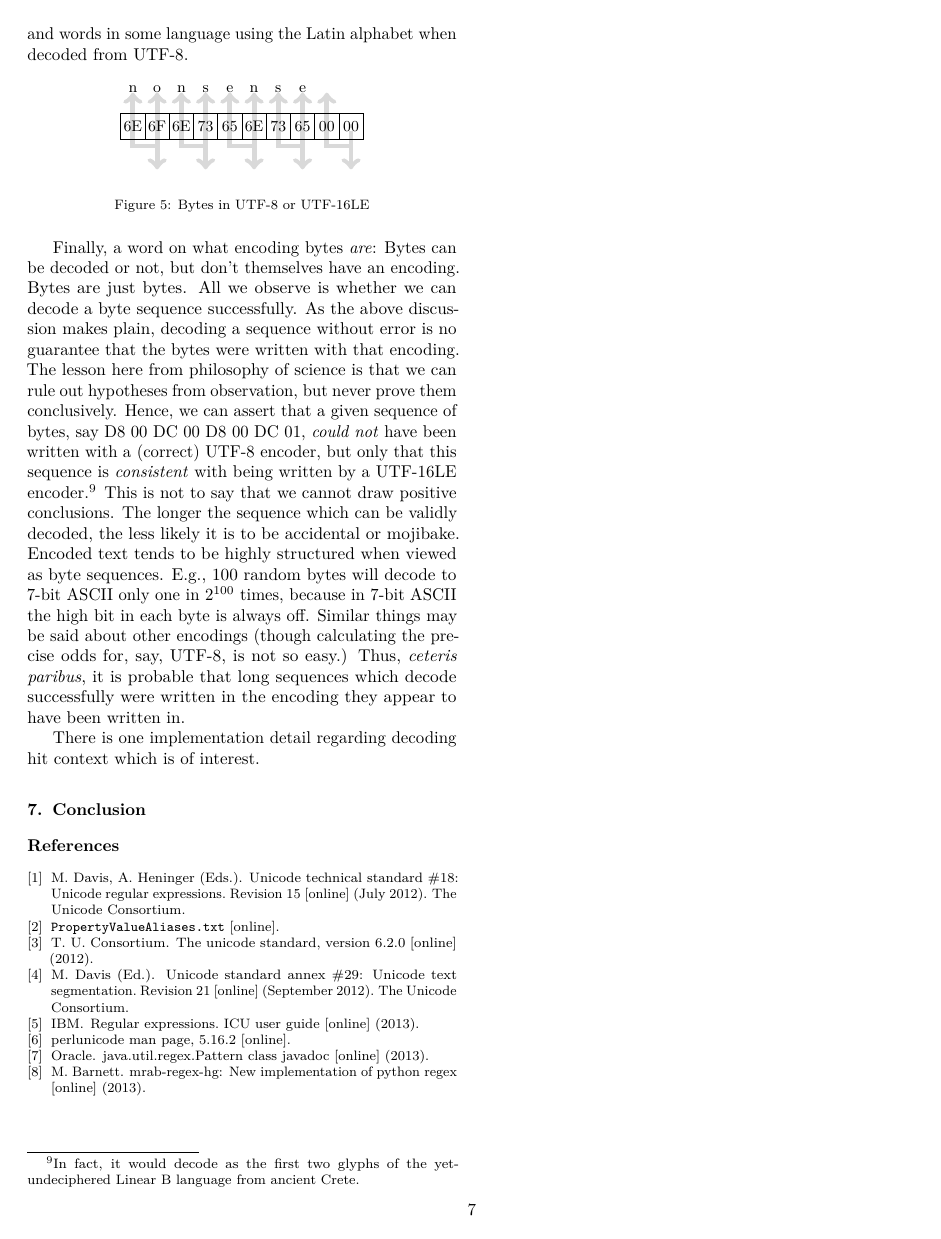
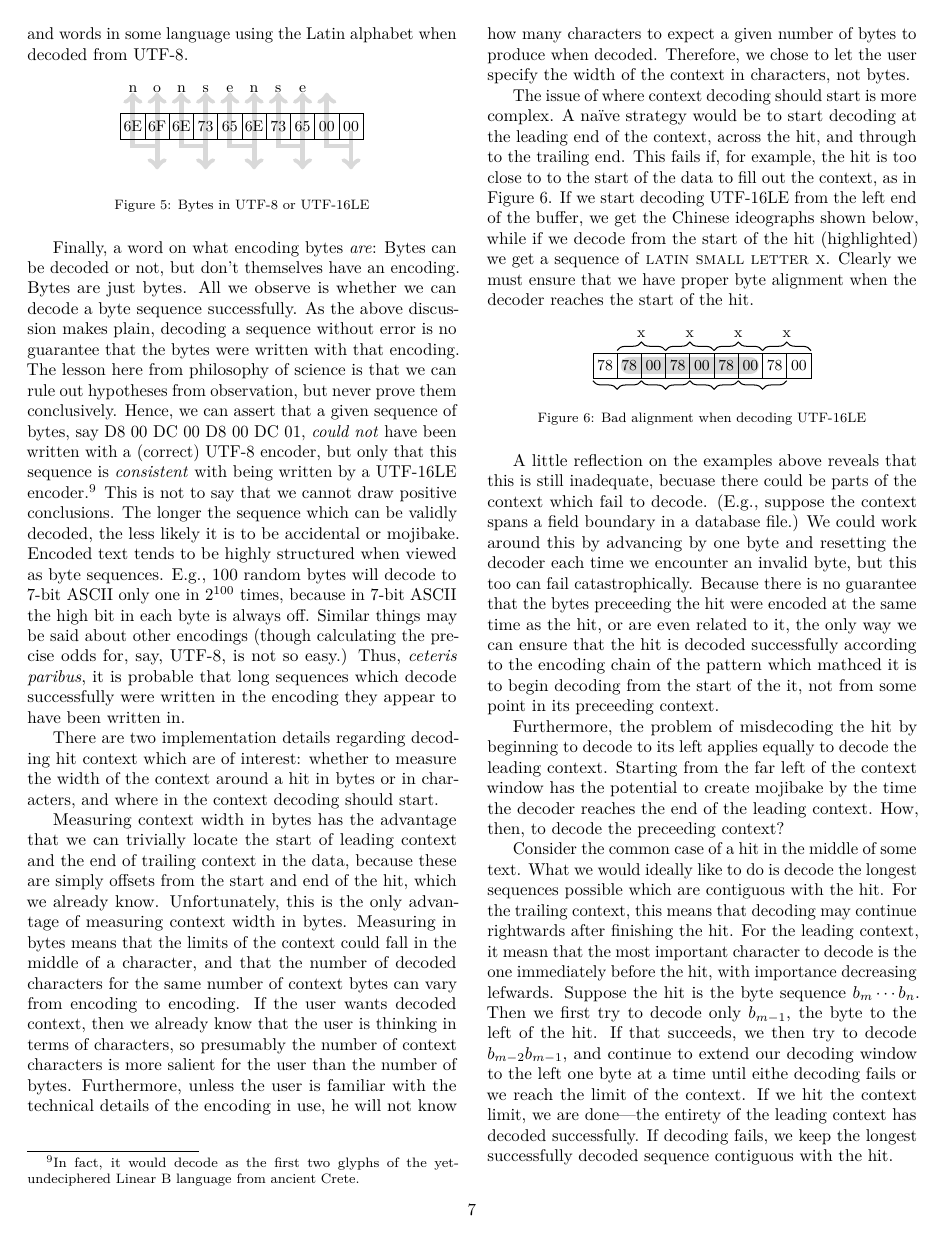
Before and after one commit to uckelman/dfrws-2013, a LaTeX paper (enc.tex): page 7 of 7 before the commit and page 7 of 8 after it. Compiled offline with pdfLaTeX.

Commit message:
Added text about the context decoding implementation.

```diff
--- a/enc.tex
+++ b/enc.tex
@@ -462,7 +462,57 @@ is intelligible Chinese, but we suppose that there must be some byte sequences w
 
 Finally, a word on what encoding bytes \emph{are}: Bytes can be decoded or not, but don't themselves have an encoding. Bytes are just bytes. All we observe is whether we can decode a byte sequence successfully. As the above discussion makes plain, decoding a sequence without error is no guarantee that the bytes were written with that encoding. The lesson here from philosophy of science is that we can rule out hypotheses from observation, but never prove them conclusively. Hence, we can assert that a given sequence of bytes, say D8 00 DC 00 D8 00 DC 01, \emph{could not} have been written with a (correct) UTF-8 encoder, but only that this sequence is \emph{consistent} with being written by a UTF-16LE encoder.\footnote{In fact, it would decode as the first two glyphs of the yet-undeciphered Linear B language from ancient Crete.} This is not to say that we cannot draw positive conclusions. The longer the sequence which can be validly decoded, the less likely it is to be accidental or mojibake. Encoded text tends to be highly structured when viewed as byte sequences. E.g., 100 random bytes will decode to 7-bit ASCII only one in $2^{100}$ times, because in 7-bit ASCII the high bit in each byte is always off. Similar things may be said about other encodings (though calculating the precise odds for, say, UTF-8, is not so easy.) Thus, \emph{ceteris paribus}, it is probable that long sequences which decode successfully were written in the encoding they appear to have been written in.
 
-There is one implementation detail regarding decoding hit context which is of interest. % TODO: talk about segmentation here
+There are two implementation details regarding decoding hit context which are of interest: whether to measure the width of the context around a hit in bytes or in characters, and where in the context decoding should start.
+
+Measuring context width in bytes has the advantage that we can trivially locate the start of leading context and the end of trailing context in the data, because these are simply offsets from the start and end of the hit, which we already know. Unfortunately, this is the only advantage of measuring context width in bytes. Measuring in bytes means that the limits of the context could fall in the middle of a character, and that the number of decoded characters for the same number of context bytes can vary from encoding to encoding. If the user wants decoded context, then we already know that the user is thinking in terms of characters, so presumably the number of context characters is more salient for the user than the number of bytes. Furthermore, unless the user is familiar with the technical details of the encoding in use, he will not know how many characters to expect a given number of bytes to produce when decoded. Therefore, we chose to let the user specify the width of the context in characters, not bytes.
+
+The issue of where context decoding should start is more complex. A na\"ive strategy would be to start decoding at the leading end of the context, across the hit, and through to the trailing end. This fails if, for example, the hit is too close to to the start of the data to fill out the context, as in Figure~\ref{fig:alignment}. If we start decoding UTF-16LE from the left end of the buffer, we get the Chinese ideographs shown below, while if we decode from the start of the hit (highlighted) we get a sequence of \textsc{latin small letter x}. Clearly we must ensure that we have proper byte alignment when the decoder reaches the start of the hit.
+
+\begin{figure}[ht]
+\centering
+\small
+\begin{tikzpicture}
+
+  \matrix (m) [matrix of nodes,nodes in empty cells,nodes={inner sep=0pt,outer sep=0pt,minimum width=5mm},column sep={5mm,between origins},row sep={8mm,between origins}]
+  {
+    78 & 78 & 00 & 78 & 00 & 78 & 00 & 78 & 00 \\
+  };
+
+  \draw ([xshift=-2.5mm,yshift=0.5em]m-1-1.north) rectangle ([xshift=2.5mm,yshift=-0.5em]m-1-9.south);
+
+  \foreach \x in {1,...,8}
+    \draw ([xshift=2.5mm,yshift=0.5em]m-1-\x.north) -- ([xshift=2.5mm,yshift=-0.5em]m-1-\x.south);
+
+  \begin{pgfonlayer}{background}
+    \draw [line width=10pt,color=gray!30,cap=round] (m-1-2.center) -- (m-1-7.center);
+  \end{pgfonlayer}
+
+  \draw [semithick,decorate,decoration={brace,amplitude=5pt,raise=6pt}] (m-1-2.north west) -- (m-1-3.north east) node [midway,above=10pt,text centered] {x};
+  \draw [semithick,decorate,decoration={brace,amplitude=5pt,raise=6pt}] (m-1-4.north west) -- (m-1-5.north east) node [midway,above=10pt,text centered] {x};
+  \draw [semithick,decorate,decoration={brace,amplitude=5pt,raise=6pt}] (m-1-6.north west) -- (m-1-7.north east) node [midway,above=10pt,text centered] {x};
+  \draw [semithick,decorate,decoration={brace,amplitude=5pt,raise=6pt}] (m-1-8.north west) -- (m-1-9.north east) node [midway,above=10pt,text centered] {x};
+
+% 硸砀砀砀
+
+  \draw [semithick,decorate,decoration={brace,amplitude=5pt,raise=6pt}] (m-1-2.south east) -- (m-1-1.south west) node [midway,above=10pt,text centered] {};
+  \draw [semithick,decorate,decoration={brace,amplitude=5pt,raise=6pt}] (m-1-4.south east) -- (m-1-3.south west) node [midway,above=10pt,text centered] {};
+  \draw [semithick,decorate,decoration={brace,amplitude=5pt,raise=6pt}] (m-1-6.south east) -- (m-1-5.south west) node [midway,above=10pt,text centered] {};
+  \draw [semithick,decorate,decoration={brace,amplitude=5pt,raise=6pt}] (m-1-8.south east) -- (m-1-7.south west) node [midway,above=10pt,text centered] {};
+
+\end{tikzpicture}
+\caption{Bad alignment when decoding UTF-16LE\label{fig:alignment}}
+\end{figure}
+
+A little reflection on the examples above reveals that this is still inadequate, becuase there could be parts of the context which fail to decode. (E.g., suppose the context spans a field boundary in a database file.) We could work around this by advancing by one byte and resetting the decoder each time we encounter an invalid byte, but this too can fail catastrophically.
+% TODO: example
+Because there is no guarantee that the bytes preceeding the hit were encoded at the same time as the hit, or are even related to it, the only way we can ensure that the hit is decoded successfully according to the encoding chain of the pattern which mathced it is to begin decoding from the start of the it, not from some point in its preceeding context.
+
+Furthermore, the problem of misdecoding the hit by beginning to decode to its left applies equally to decode the leading context. Starting from the far left of the context window has the potential to create mojibake by the time the decoder reaches the end of the leading context. How, then, to decode the preceeding context?
+
+Consider the common case of a hit in the middle of some text. What we would ideally like to do is decode the longest sequences possible which are contiguous with the hit. For the trailing context, this means that decoding may continue rightwards after finishing the hit. For the leading context, it measn that the most important character to decode is the one immediately before the hit, with importance decreasing lefwards. Suppose the hit is the byte sequence $b_m\dotsb b_n$. Then we first try to decode only $b_{m-1}$, the byte to the left of the hit. If that succeeds, we then try to decode $b_{m-2}b_{m-1}$, and continue to extend our decoding window to the left one byte at a time until eithe decoding fails or we reach the limit of the context. If we hit the context limit, we are done---the entirety of the leading context has decoded successfully. If decoding fails, we keep the longest successfully decoded sequence contiguous with the hit.
+% FIXME: not a great description of the algorithm
+
+
 
 \section{Conclusion}
 % in which we say what we have said
```
